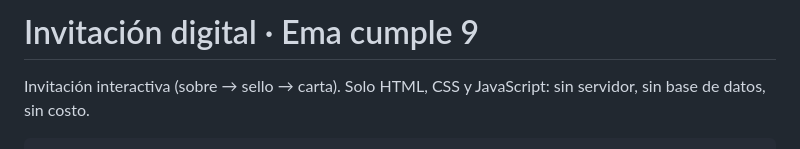
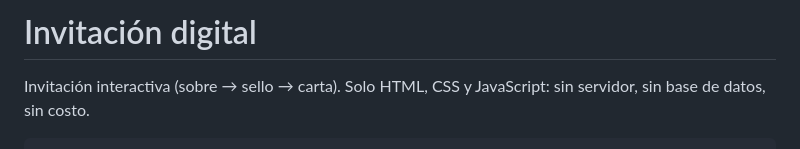
Before and after one commit to vsvsvsI/invitaci-n, a Markdown page: README.md, the part around the change. GitHub-like rendering.

````diff
--- a/README.md
+++ b/README.md
@@ -1,5 +1,4 @@
-# Invitación digital · Ema cumple 9
-
+# Invitación digital
 Invitación interactiva (sobre → sello → carta). Solo HTML, CSS y JavaScript: sin servidor, sin base de datos, sin costo.
 
 ```
````
